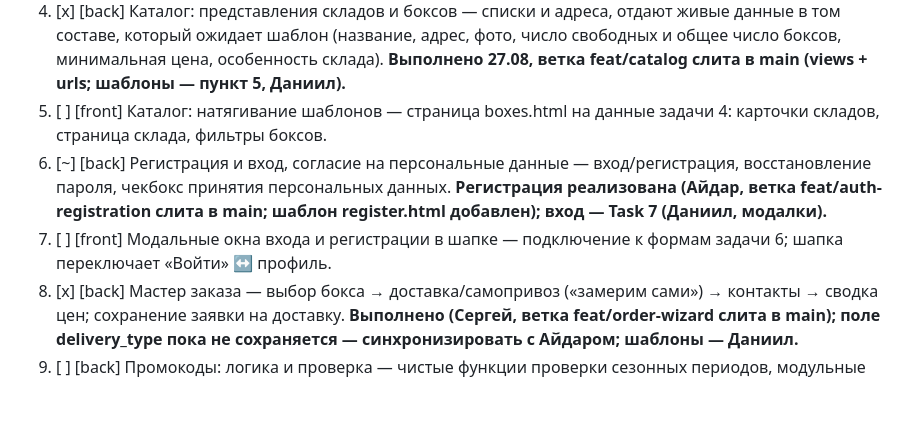
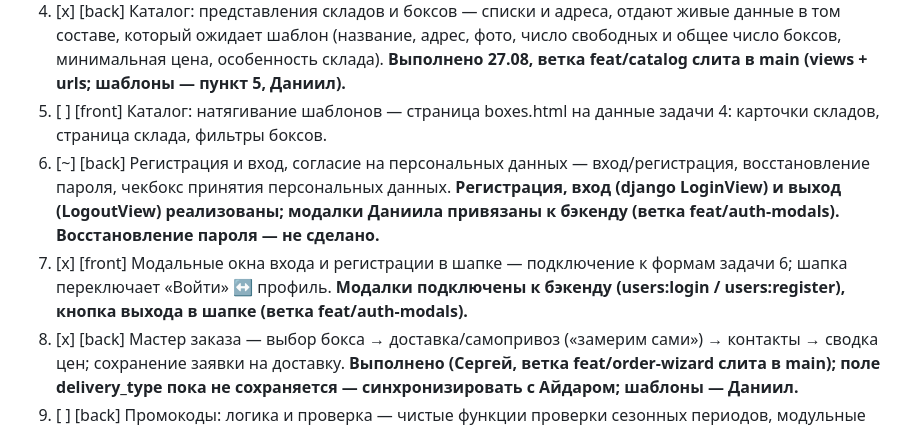
Before and after one commit to skislyakow/SelfStorage, a Markdown page: PLAN.md, the part around the change. GitHub-like rendering; blank space fills up the shorter version.

Commit message:
docs: PLAN Task 6/7 update (auth modals wired)

```diff
--- a/PLAN.md
+++ b/PLAN.md
@@ -84,8 +84,8 @@
    - [x] [back] Команда seed_demo (гибрид: 5 складов из макета + боксы + фото + кабинет Екатерины + промокод storage15) — выполнено 26.08
 4. [x] [back] Каталог: представления складов и боксов — списки и адреса, отдают живые данные в том составе, который ожидает шаблон (название, адрес, фото, число свободных и общее число боксов, минимальная цена, особенность склада). **Выполнено 27.08, ветка feat/catalog слита в main (views + urls; шаблоны — пункт 5, Даниил).**
 5. [ ] [front] Каталог: натягивание шаблонов — страница boxes.html на данные задачи 4: карточки складов, страница склада, фильтры боксов.
-6. [~] [back] Регистрация и вход, согласие на персональные данные — вход/регистрация, восстановление пароля, чекбокс принятия персональных данных. **Регистрация реализована (Айдар, ветка feat/auth-registration слита в main; шаблон register.html добавлен); вход — Task 7 (Даниил, модалки).**
-7. [ ] [front] Модальные окна входа и регистрации в шапке — подключение к формам задачи 6; шапка переключает «Войти» ↔ профиль.
+6. [~] [back] Регистрация и вход, согласие на персональных данных — вход/регистрация, восстановление пароля, чекбокс принятия персональных данных. **Регистрация, вход (django LoginView) и выход (LogoutView) реализованы; модалки Даниила привязаны к бэкенду (ветка feat/auth-modals). Восстановление пароля — не сделано.**
+7. [x] [front] Модальные окна входа и регистрации в шапке — подключение к формам задачи 6; шапка переключает «Войти» ↔ профиль. **Модалки подключены к бэкенду (users:login / users:register), кнопка выхода в шапке (ветка feat/auth-modals).**
 8. [x] [back] Мастер заказа — выбор бокса → доставка/самопривоз («замерим сами») → контакты → сводка цен; сохранение заявки на доставку. **Выполнено (Сергей, ветка feat/order-wizard слита в main); поле delivery_type пока не сохраняется — синхронизировать с Айдаром; шаблоны — Даниил.**
 9. [ ] [back] Промокоды: логика и проверка — чистые функции проверки сезонных периодов, модульные тесты, точка проверки промокода.
 10. [ ] [back] Применение промокода в заказе — соединение задач 8 и 9, скидка считается в интерфейсе сводки.
```
